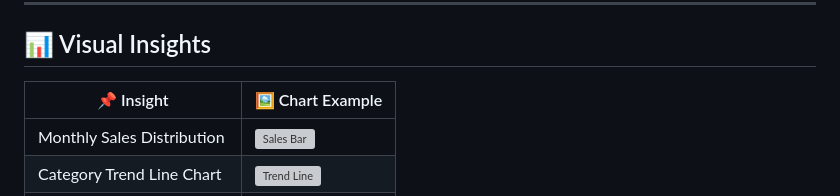
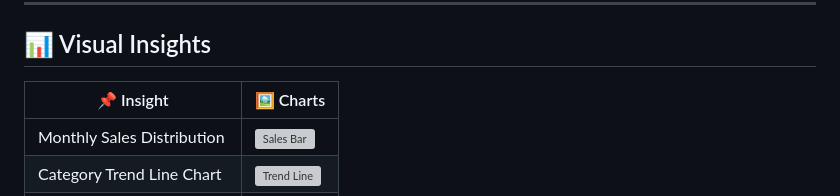
Before and after one commit to repo-sumit/BDM_Project, a Markdown page: README.md, the part around the change. Rendered like a GitHub page; grey boxes are pictures that could not be loaded.

```diff
--- a/README.md
+++ b/README.md
@@ -55,7 +55,7 @@
 
 ## 📊 Visual Insights
 
-| 📌 Insight                         | 🖼️ Chart Example                                                  |
+| 📌 Insight                         | 🖼️ Charts                                                 |
 |-----------------------------------|-------------------------------------------------------------------|
 | Monthly Sales Distribution        | ![Sales Bar](https://i.ibb.co/vvgmkBBK/Screenshot-2025-04-22-074654.png)|
 | Category Trend Line Chart         | ![Trend Line](https://i.ibb.co/4ZFgPwMQ/Screenshot-2025-04-22-074936.png)  |
```
